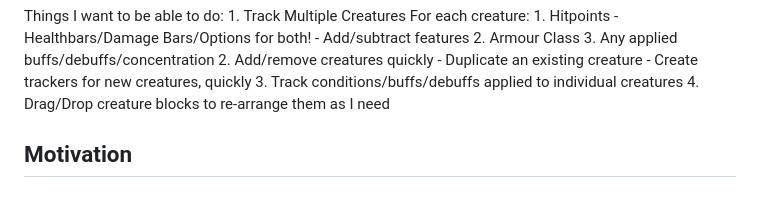
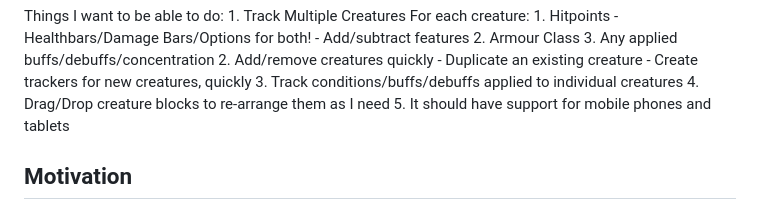
Before and after one commit to Baracuta/DnD-Creature-Counter, a Markdown page: README.md, the part around the change. Rendered like a GitHub page.

Commit message:
Added mobile compatibility requirement

```diff
--- a/README.md
+++ b/README.md
@@ -25,6 +25,7 @@ Things I want to be able to do:
         - Create trackers for new creatures, quickly
     3. Track conditions/buffs/debuffs applied to individual creatures
     4. Drag/Drop creature blocks to re-arrange them as I need
+    5. It should have support for mobile phones and tablets
 
 ## Motivation
 I love playing D&D, both as an Adventurer and as the Dungeon Master. When I'm DMing, I find there are many tools that let me see the abilities and stats of creatures in combat, but none that actually let me record any effects or spells placed upon them. Moreso, there are none that conveniently let me track how much damage many different creatures have sustained during combat. As such, I have decided to undertake creating this myself!
```
